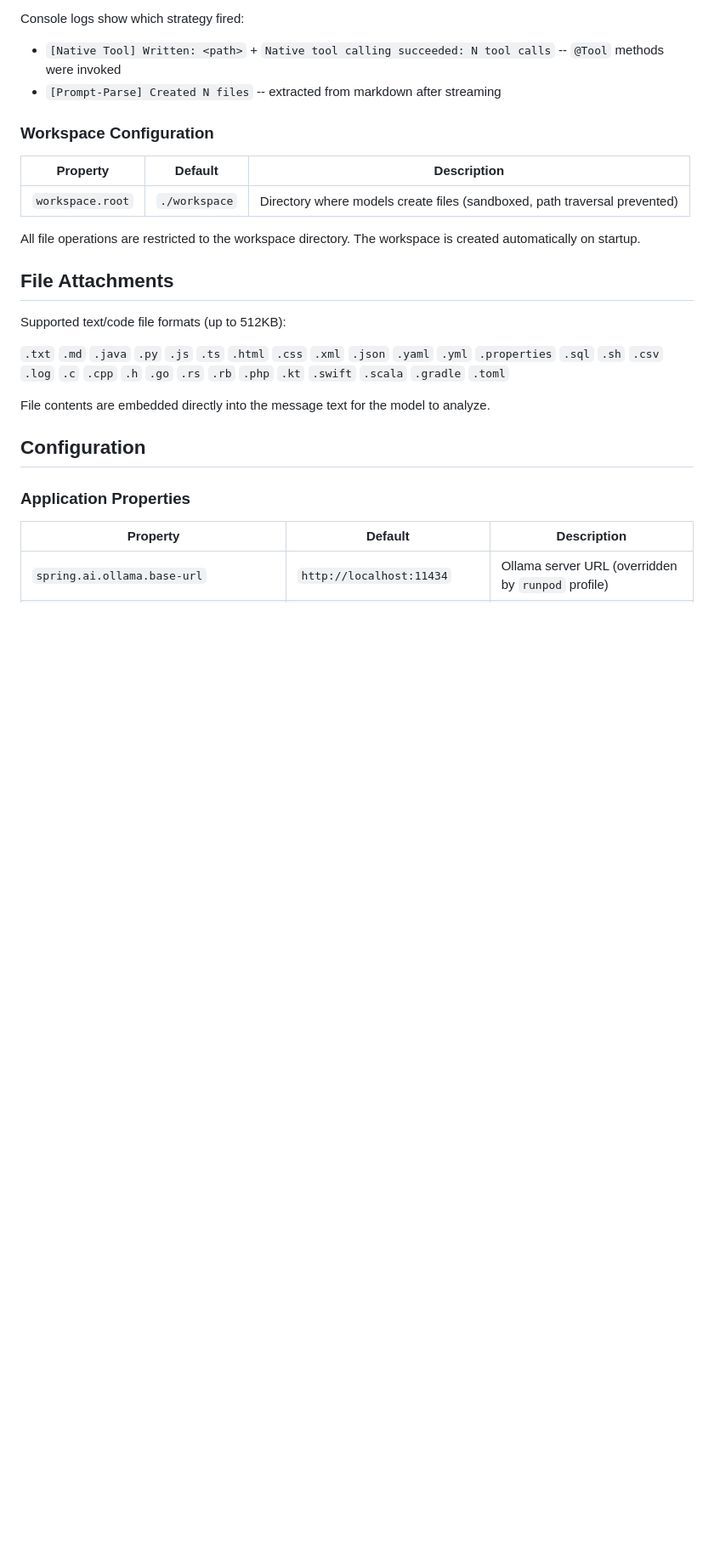
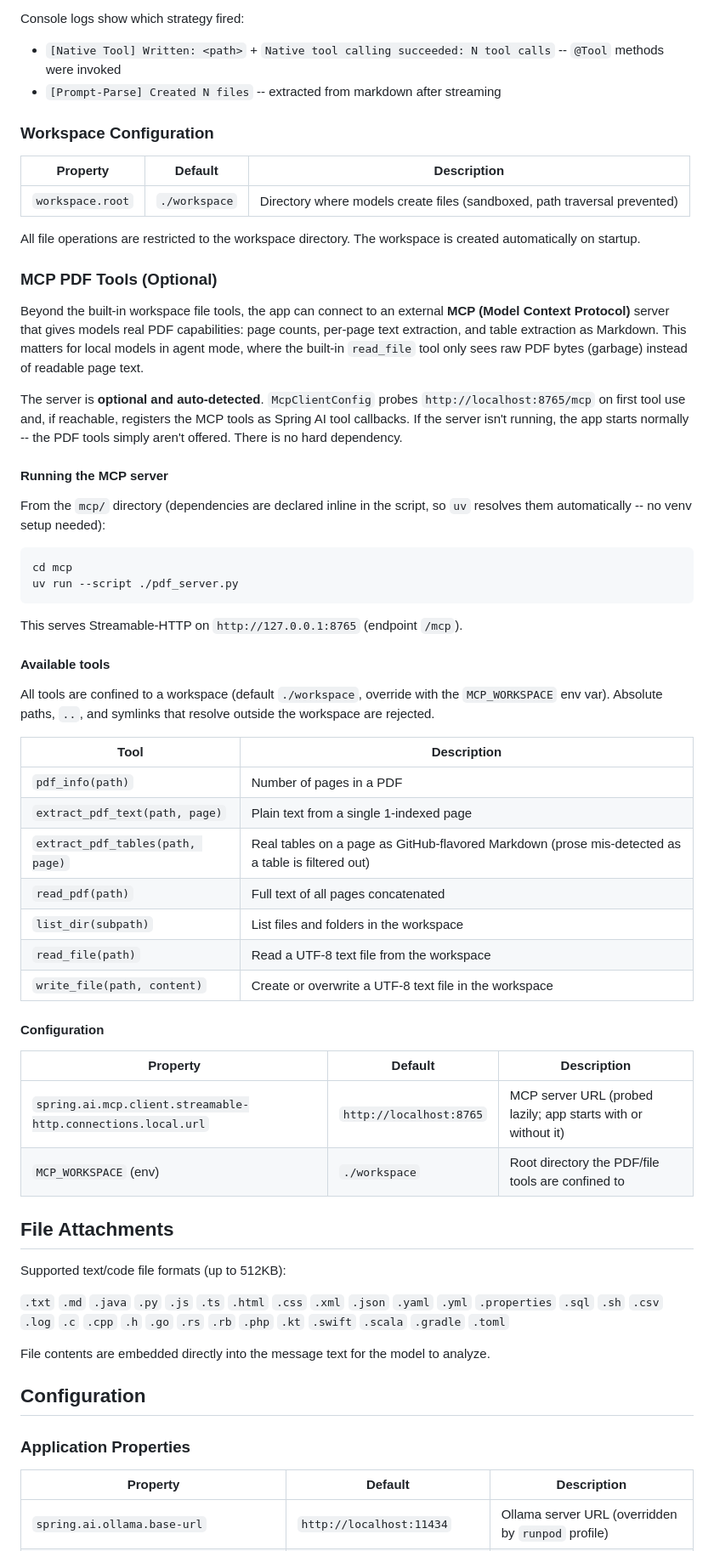
Before and after one commit to pantelisgeorg/chat-ai-spring-boot-app, a Markdown page: README.md, the part around the change. Shown at 85% size. GitHub-like rendering; blank space fills up the shorter version.

Commit message:
docs: document MCP PDF tools in README

````diff
--- a/README.md
+++ b/README.md
@@ -352,6 +352,44 @@ Console logs show which strategy fired:
 
 All file operations are restricted to the workspace directory. The workspace is created automatically on startup.
 
+### MCP PDF Tools (Optional)
+
+Beyond the built-in workspace file tools, the app can connect to an external **MCP (Model Context Protocol)** server that gives models real PDF capabilities: page counts, per-page text extraction, and table extraction as Markdown. This matters for local models in agent mode, where the built-in `read_file` tool only sees raw PDF bytes (garbage) instead of readable page text.
+
+The server is **optional and auto-detected**. `McpClientConfig` probes `http://localhost:8765/mcp` on first tool use and, if reachable, registers the MCP tools as Spring AI tool callbacks. If the server isn't running, the app starts normally -- the PDF tools simply aren't offered. There is no hard dependency.
+
+#### Running the MCP server
+
+From the `mcp/` directory (dependencies are declared inline in the script, so `uv` resolves them automatically -- no venv setup needed):
+
+```bash
+cd mcp
+uv run --script ./pdf_server.py
+```
+
+This serves Streamable-HTTP on `http://127.0.0.1:8765` (endpoint `/mcp`).
+
+#### Available tools
+
+All tools are confined to a workspace (default `./workspace`, override with the `MCP_WORKSPACE` env var). Absolute paths, `..`, and symlinks that resolve outside the workspace are rejected.
+
+| Tool | Description |
+|------|-------------|
+| `pdf_info(path)` | Number of pages in a PDF |
+| `extract_pdf_text(path, page)` | Plain text from a single 1-indexed page |
+| `extract_pdf_tables(path, page)` | Real tables on a page as GitHub-flavored Markdown (prose mis-detected as a table is filtered out) |
+| `read_pdf(path)` | Full text of all pages concatenated |
+| `list_dir(subpath)` | List files and folders in the workspace |
+| `read_file(path)` | Read a UTF-8 text file from the workspace |
+| `write_file(path, content)` | Create or overwrite a UTF-8 text file in the workspace |
+
+#### Configuration
+
+| Property | Default | Description |
+|----------|---------|-------------|
+| `spring.ai.mcp.client.streamable-http.connections.local.url` | `http://localhost:8765` | MCP server URL (probed lazily; app starts with or without it) |
+| `MCP_WORKSPACE` (env) | `./workspace` | Root directory the PDF/file tools are confined to |
+
 ## File Attachments
 
 Supported text/code file formats (up to 512KB):
````
